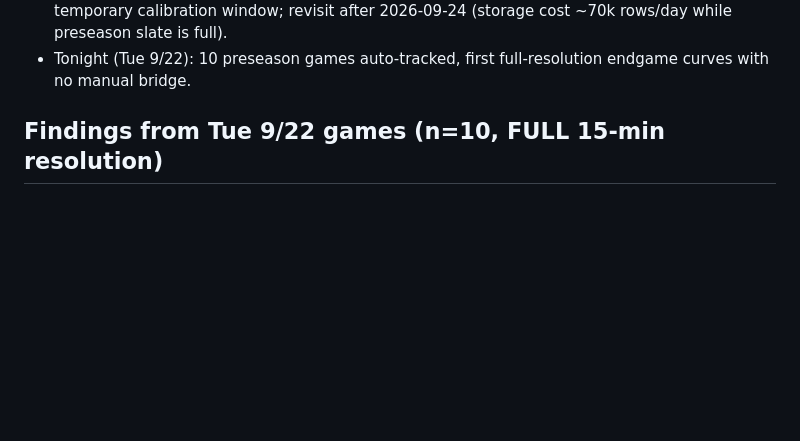
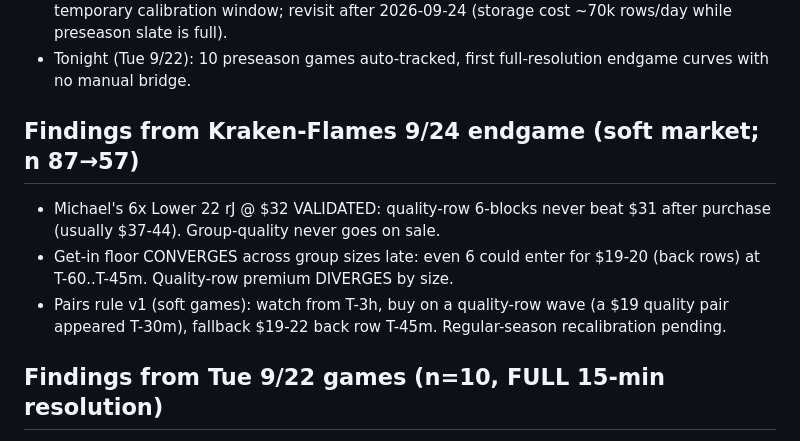
Before and after one commit to michaelmorningstar17/sports-tickets, a Markdown page: STATUS.md, the part around the change. Drawn GitHub-style; blank space fills up the shorter version.

Commit message:
9/24 endgame findings: purchase validated, group-size floor analysis, pairs rule v1
Co-Authored-By: Claude Fable 5 <noreply@anthropic.com>

```diff
--- a/STATUS.md
+++ b/STATUS.md
@@ -16,6 +16,16 @@ _Last updated: 2026-09-22 (evening)_
   while preseason slate is full).
 - Tonight (Tue 9/22): 10 preseason games auto-tracked, first full-resolution
   endgame curves with no manual bridge.
+
+## Findings from Kraken-Flames 9/24 endgame (soft market; n 87→57)
+
+- Michael's 6x Lower 22 rJ @ $32 VALIDATED: quality-row 6-blocks never beat
+  $31 after purchase (usually $37-44). Group-quality never goes on sale.
+- Get-in floor CONVERGES across group sizes late: even 6 could enter for
+  $19-20 (back rows) at T-60..T-45m. Quality-row premium DIVERGES by size.
+- Pairs rule v1 (soft games): watch from T-3h, buy on a quality-row wave
+  (a $19 quality pair appeared T-30m), fallback $19-22 back row T-45m.
+  Regular-season recalibration pending.
 
 ## Findings from Tue 9/22 games (n=10, FULL 15-min resolution)
 
```
